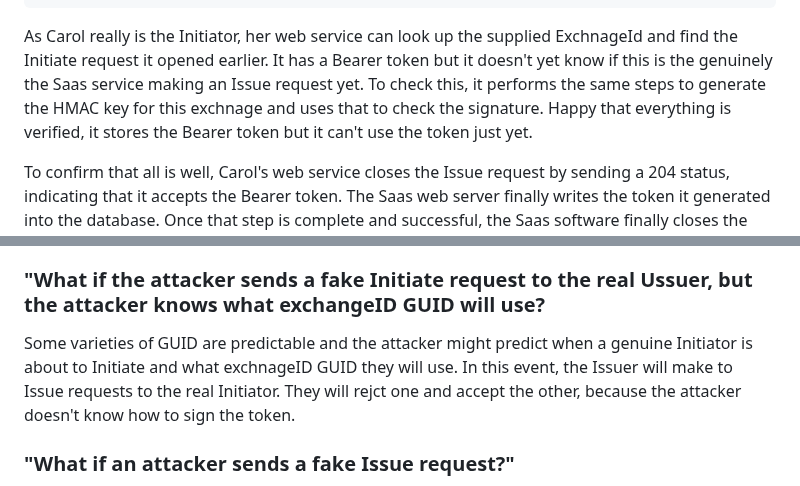
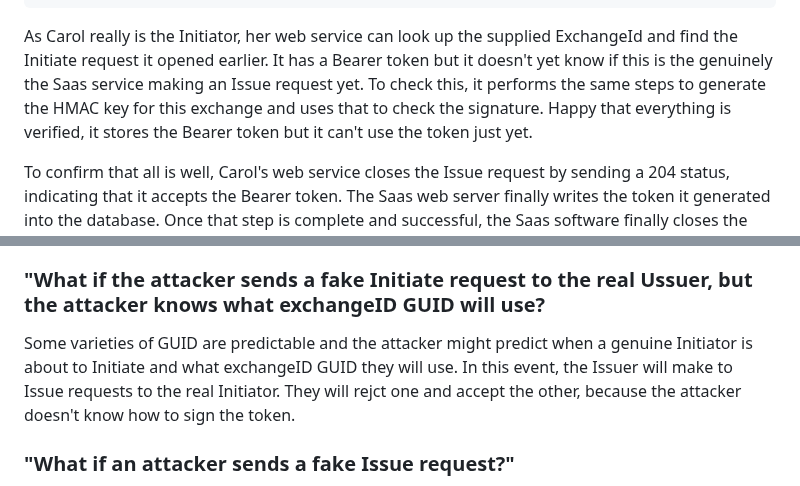
Before and after one commit to billpg/HashBack, a Markdown page: README.md, 2 parts joined by grey strips. Rendered like a GitHub page.

````diff
--- a/README.md
+++ b/README.md
@@ -198,7 +201,7 @@ Content-Type: application/json
 }
 ```
 
-As Carol really is the Initiator, her web service can look up the supplied ExchnageId and find the Initiate request it opened earlier. It has a Bearer token but it doesn't yet know if this is the genuinely the Saas service making an Issue request yet. To check this, it performs the same steps to generate the HMAC key for this exchnage and uses that to check the signature. Happy that everything is verified, it stores the Bearer token but it can't use the token just yet.
+As Carol really is the Initiator, her web service can look up the supplied ExchangeId and find the Initiate request it opened earlier. It has a Bearer token but it doesn't yet know if this is the genuinely the Saas service making an Issue request yet. To check this, it performs the same steps to generate the HMAC key for this exchange and uses that to check the signature. Happy that everything is verified, it stores the Bearer token but it can't use the token just yet.
 
 To confirm that all is well, Carol's web service closes the Issue request by sending a 204 status, indicating that it accepts the Bearer token. The Saas web server finally writes the token it generated into the database. Once that step is complete and successful, the Saas software finally closes the Initiate request with a 204, this time signalling that Carol may now use the Beaer token it issued.
 
@@ -284,7 +287,7 @@ TLS will stop this. The security of this protocol depends on TLS working. If TLS
 Then the Issuer will generate a unasked-for Bearer token and send it to the real Initiator. They will reject the issued Beaer token because she wasn't expecting one and respond with an error to the Issuer, who may use this as a sign to delete the issued token and put the fake Initiator's IP address on a block-list.
 
 ### "What if the attacker sends a fake Initiate request to the real Ussuer, but the attacker knows what exchangeID GUID will use?
-Some varieties of GUID are predictable and the attacker might predict when a genuine Initiator is about to Initiate and what exchnageID GUID they will use. In this event, the Issuer will make to Issue requests to the real Initiator. They will rejct one and accept the other, because the attacker doesn't know how to sign the token.
+Some varieties of GUID are predictable and the attacker might predict when a genuine Initiator is about to Initiate and what exchangeID GUID they will use. In this event, the Issuer will make to Issue requests to the real Initiator. They will rejct one and accept the other, because the attacker doesn't know how to sign the token.
 
 ### "What if an attacker sends a fake Issue request?"
 If the Initiator isn't expecting an Issue request, they won't have a HMAC key to check the signature, so can reject the request.
````
Also changed, not shown: other parts of README.md (+7 -4 lines).
